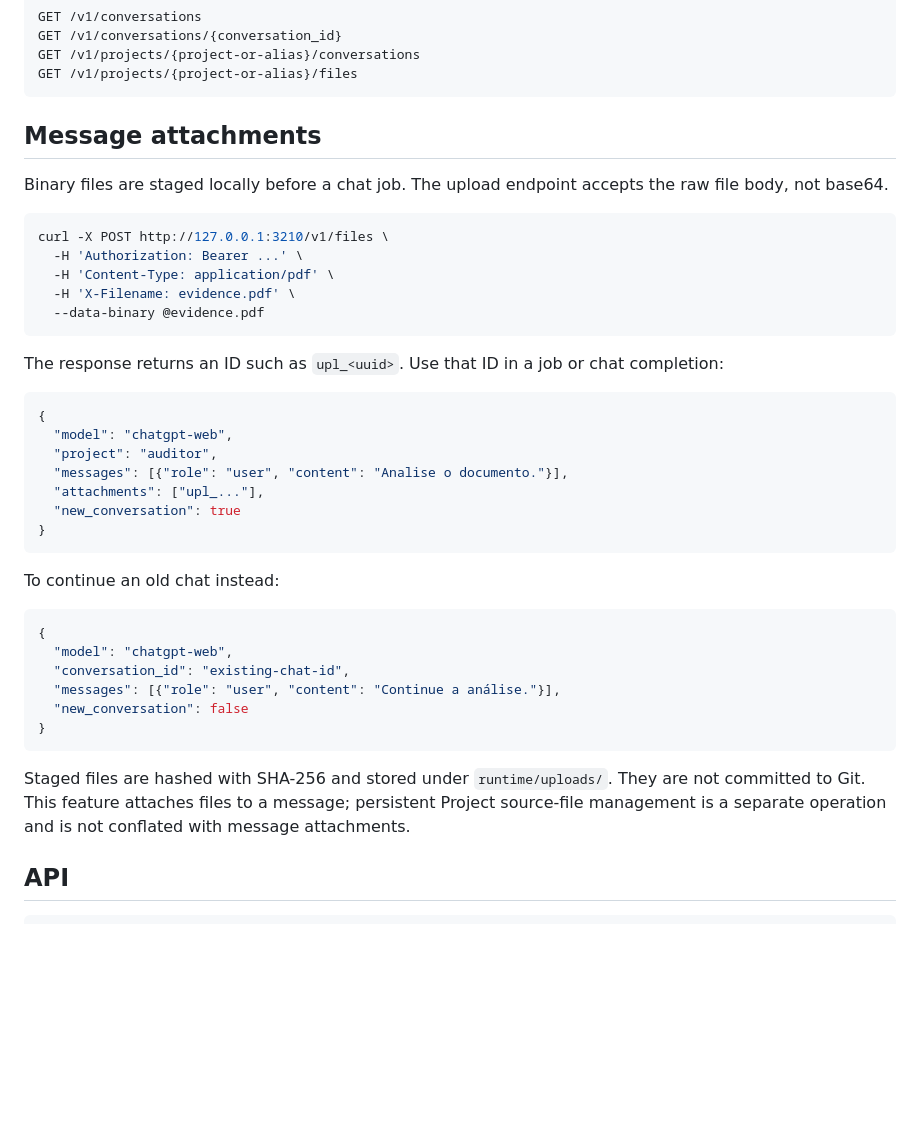
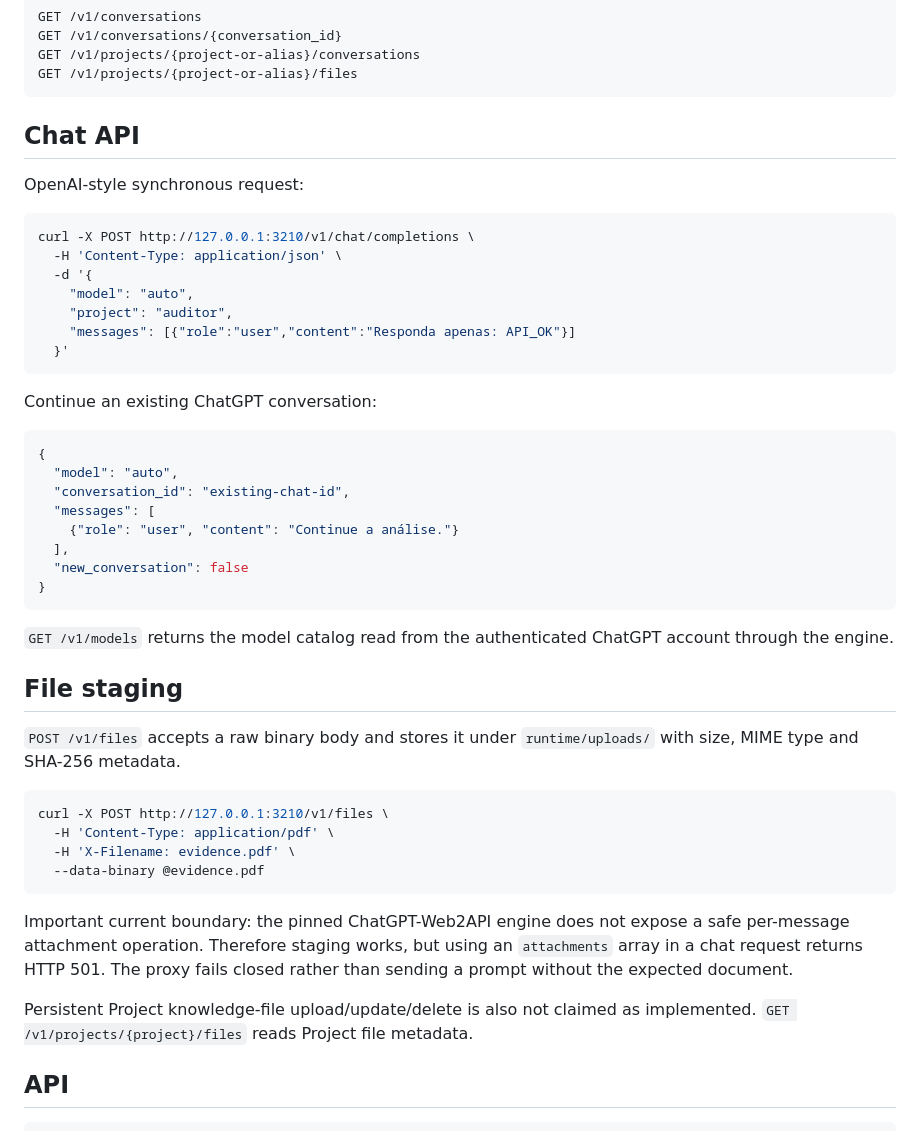
Before and after one commit to 1xLab/webchatproxy, a Markdown page: README.md, the part around one of its changes. Rendered like a GitHub page; blank space fills up the shorter version.

````diff
--- a/README.md
+++ b/README.md
@@ -102,42 +105,49 @@ GET /v1/projects/{project-or-alias}/conversations
 GET /v1/projects/{project-or-alias}/files
 ```
 
-## Message attachments
+## Chat API
 
-Binary files are staged locally before a chat job. The upload endpoint accepts the raw file body, not base64.
+OpenAI-style synchronous request:
+
+```bash
+curl -X POST http://127.0.0.1:3210/v1/chat/completions \
+  -H 'Content-Type: application/json' \
+  -d '{
+    "model": "auto",
+    "project": "auditor",
+    "messages": [{"role":"user","content":"Responda apenas: API_OK"}]
+  }'
+```
+
+Continue an existing ChatGPT conversation:
+
+```json
+{
+  "model": "auto",
+  "conversation_id": "existing-chat-id",
+  "messages": [
+    {"role": "user", "content": "Continue a análise."}
+  ],
+  "new_conversation": false
+}
+```
+
+`GET /v1/models` returns the model catalog read from the authenticated ChatGPT account through the engine.
+
+## File staging
+
+`POST /v1/files` accepts a raw binary body and stores it under `runtime/uploads/` with size, MIME type and SHA-256 metadata.
 
 ```bash
 curl -X POST http://127.0.0.1:3210/v1/files \
-  -H 'Authorization: Bearer ...' \
   -H 'Content-Type: application/pdf' \
   -H 'X-Filename: evidence.pdf' \
   --data-binary @evidence.pdf
 ```
 
-The response returns an ID such as `upl_<uuid>`. Use that ID in a job or chat completion:
+Important current boundary: the pinned ChatGPT-Web2API engine does not expose a safe per-message attachment operation. Therefore staging works, but using an `attachments` array in a chat request returns HTTP 501. The proxy fails closed rather than sending a prompt without the expected document.
 
-```json
-{
-  "model": "chatgpt-web",
-  "project": "auditor",
-  "messages": [{"role": "user", "content": "Analise o documento."}],
-  "attachments": ["upl_..."],
-  "new_conversation": true
-}
-```
-
-To continue an old chat instead:
-
-```json
-{
-  "model": "chatgpt-web",
-  "conversation_id": "existing-chat-id",
-  "messages": [{"role": "user", "content": "Continue a análise."}],
-  "new_conversation": false
-}
-```
-
-Staged files are hashed with SHA-256 and stored under `runtime/uploads/`. They are not committed to Git. This feature attaches files to a message; persistent Project source-file management is a separate operation and is not conflated with message attachments.
+Persistent Project knowledge-file upload/update/delete is also not claimed as implemented. `GET /v1/projects/{project}/files` reads Project file metadata.
 
 ## API
 
````
Also changed, not shown: other parts of README.md (+42 -23 lines).
